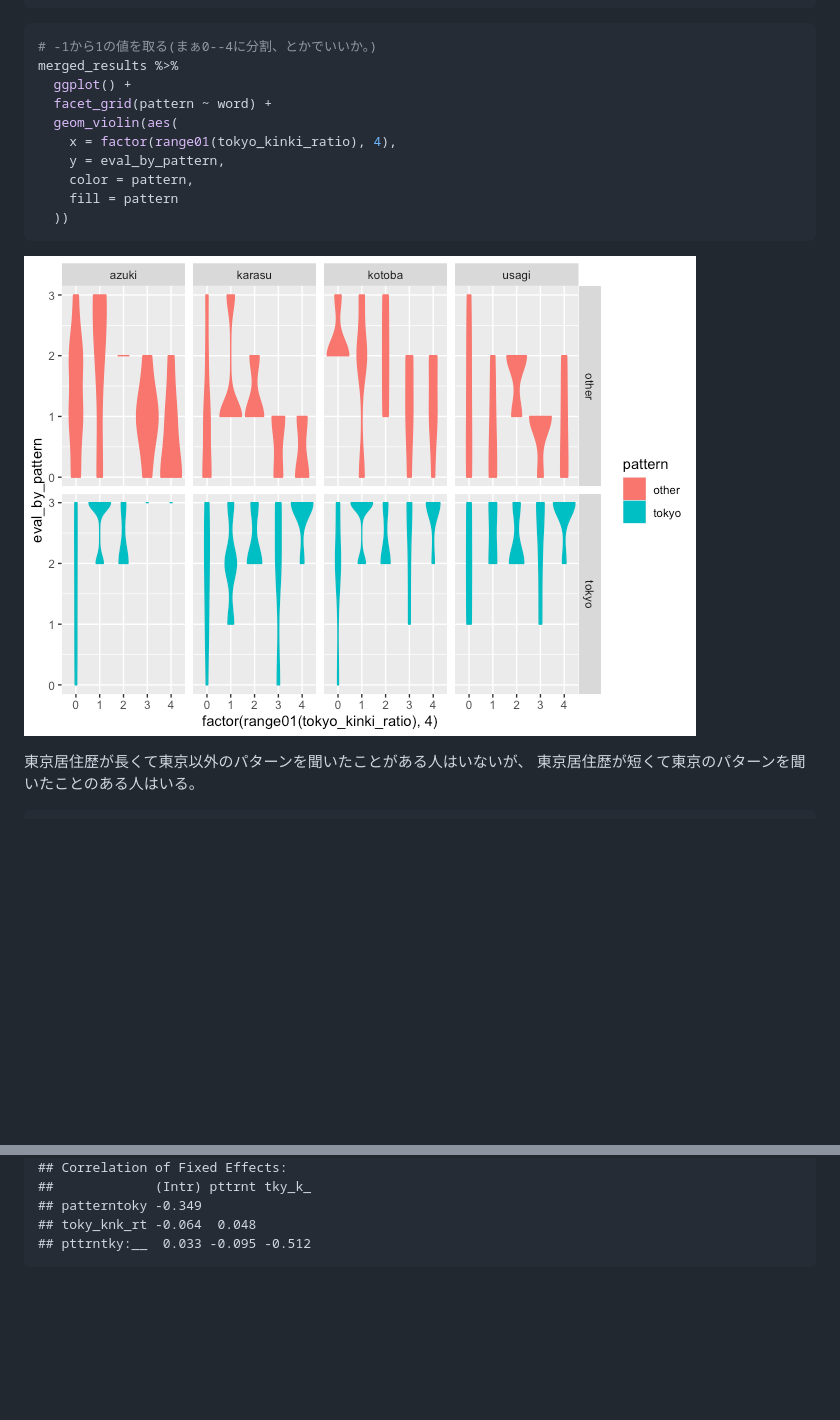
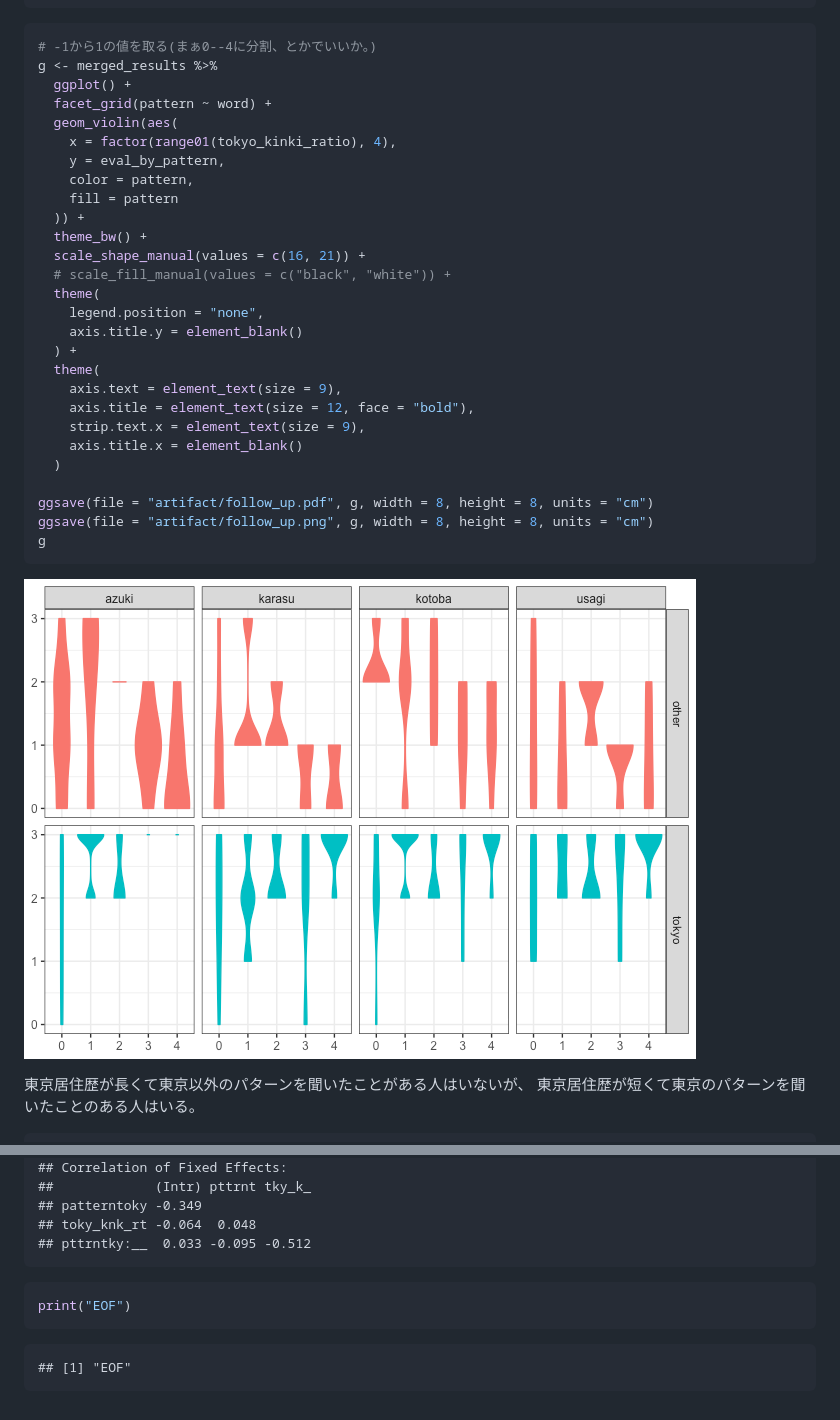
Before and after one commit to kishiyamat/illusory-vowel-keihan, a Markdown page: results/05_follow.md, 2 parts joined by grey strips. Drawn GitHub-style; pictures changed too: results/05_follow_files/figure-gfm/unnamed-chunk-5-1.png; blank space fills up the shorter version.

````diff
--- a/results/05_follow.md
+++ b/results/05_follow.md
@@ -205,7 +227,7 @@ head(merged_results)
 
 ``` r
 # -1から1の値を取る(まぁ0--4に分割、とかでいいか。)
-merged_results %>%
+g <- merged_results %>%
   ggplot() +
   facet_grid(pattern ~ word) +
   geom_violin(aes(
@@ -213,7 +235,24 @@ merged_results %>%
     y = eval_by_pattern,
     color = pattern,
     fill = pattern
-  ))
+  )) +
+  theme_bw() +
+  scale_shape_manual(values = c(16, 21)) +
+  # scale_fill_manual(values = c("black", "white")) +
+  theme(
+    legend.position = "none",
+    axis.title.y = element_blank()
+  ) +
+  theme(
+    axis.text = element_text(size = 9),
+    axis.title = element_text(size = 12, face = "bold"),
+    strip.text.x = element_text(size = 9),
+    axis.title.x = element_blank()
+  )
+
+ggsave(file = "artifact/follow_up.pdf", g, width = 8, height = 8, units = "cm")
+ggsave(file = "artifact/follow_up.png", g, width = 8, height = 8, units = "cm")
+g
 ```
 
 ![](05_follow_files/figure-gfm/unnamed-chunk-5-1.png)<!-- -->
@@ -296,3 +336,9 @@ summary(model)
     ## patterntoky -0.349
     ## toky_knk_rt -0.064  0.048
     ## pttrntky:__  0.033 -0.095 -0.512
+
+``` r
+print("EOF")
+```
+
+    ## [1] "EOF"
````
Also changed, not shown: other parts of results/05_follow.md (+42 -19 lines), 2 other files.
